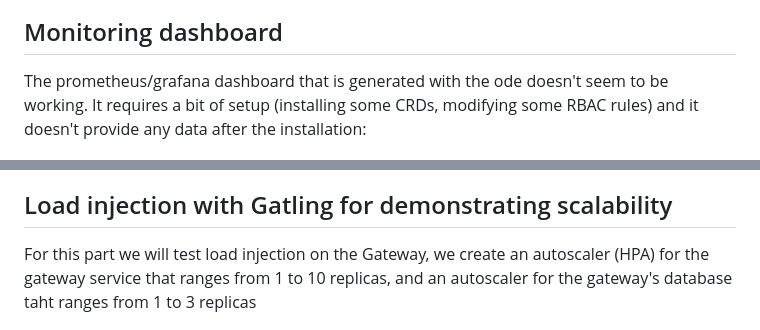
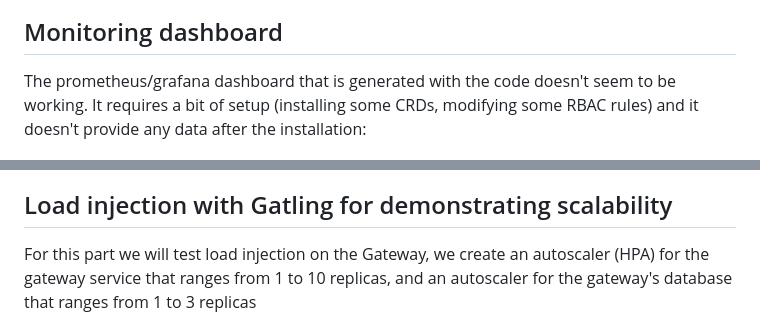
Before and after one commit to aminerachyd/cloud_lab_mosig, a Markdown page: README.md, 2 parts joined by grey strips. GitHub-like rendering.

Commit message:
Fix typos

```diff
--- a/README.md
+++ b/README.md
@@ -34,7 +34,7 @@ We can choose to manually scale some services, for instance the gateway service
 
 ## Monitoring dashboard
 
-The prometheus/grafana dashboard that is generated with the ode doesn't seem to be working. It requires a bit of setup (installing some CRDs, modifying some RBAC rules) and it doesn't provide any data after the installation:
+The prometheus/grafana dashboard that is generated with the code doesn't seem to be working. It requires a bit of setup (installing some CRDs, modifying some RBAC rules) and it doesn't provide any data after the installation:
 
 ![JHipster metrics](/images/6.png)
 
@@ -52,7 +52,7 @@ But we can also use the GKE monitoring dashboard
 
 ## Load injection with Gatling for demonstrating scalability
 
-For this part we will test load injection on the Gateway, we create an autoscaler (HPA) for the gateway service that ranges from 1 to 10 replicas, and an autoscaler for the gateway's database taht ranges from 1 to 3 replicas
+For this part we will test load injection on the Gateway, we create an autoscaler (HPA) for the gateway service that ranges from 1 to 10 replicas, and an autoscaler for the gateway's database that ranges from 1 to 3 replicas
 
 ![HPA gateway](/images/9.png)
 
```
